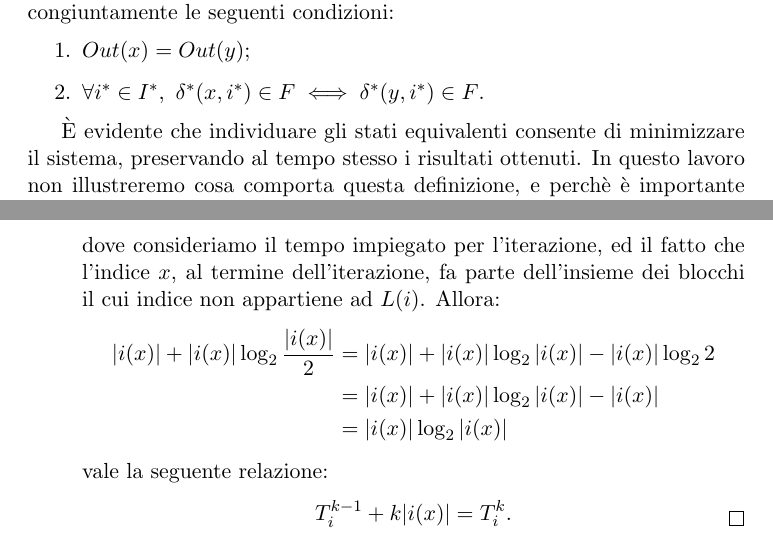
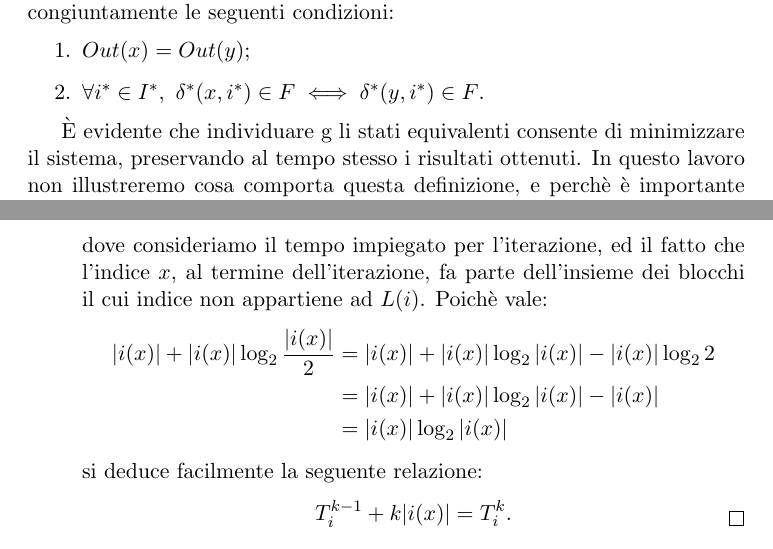
Before and after one commit to fandreuz/bsc-thesis, a LaTeX document (document.tex, which reads sezione2/file.tex): two parts of pages 21 and 31 of 33, joined at a grey line, cut so that both start at the same text. Compiled offline with pdfLaTeX.

Commit message:
riformulazione dimostrazione complessità hopcroft

```diff
--- a/sezione2/file.tex
+++ b/sezione2/file.tex
@@ -86,7 +86,8 @@ Proponiamo la definizione formale di equivalenza tra stati che viene utilizzata
         \item $\forall i^* \in I^*,\,\, \delta^*(x,i^*) \in F \iff \delta^*(y,i^*) \in F$.
     \end{enumerate}
 \end{definition}
-\accente evidente che individuare gli stati equivalenti consente di minimizzare il sistema, preservando al tempo stesso i risultati ottenuti. In questo lavoro non illustreremo cosa comporta questa definizione, e perchè è importante che per qualsiasi stringa di lunghezza finita si giunga ad uno stato finale partendo da due stati supposti equivalenti.
+\accente evidente che individuare g
+li stati equivalenti consente di minimizzare il sistema, preservando al tempo stesso i risultati ottenuti. In questo lavoro non illustreremo cosa comporta questa definizione, e perchè è importante che per qualsiasi stringa di lunghezza finita si giunga ad uno stato finale partendo da due stati supposti equivalenti.
 \begin{observation}
     La relazione ``$\sim$'' così definita è una relazione di equivalenza sull'insieme degli stati di un'automa.
 \end{observation}
@@ -363,13 +364,13 @@ Il seguente risultato fornisce un \emph{upper-bound} per il contributo al tempo
             T_i^{k-1} + k|i(x)| = k \Bigg( |i(x)| + |i(x)|\log_2 \frac{|i(x)|}{2} &+ \sum_{\substack{j = 1\\i_j \neq x}}^r |i(i_j)|\log_2|i(i_j)| \\
             &+ \sum_{j = r+1}^m |i(i_j)|\log_2\frac{|i(i_j)|}{2}\Bigg)
          \end{align*}
-        dove consideriamo il tempo impiegato per l'iterazione, ed il fatto che l'indice $x$, al termine dell'iterazione, fa parte dell'insieme dei blocchi il cui indice non appartiene ad $L(i)$. Allora:
+        dove consideriamo il tempo impiegato per l'iterazione, ed il fatto che l'indice $x$, al termine dell'iterazione, fa parte dell'insieme dei blocchi il cui indice non appartiene ad $L(i)$. Poichè vale:
         \begin{align*}
             |i(x)| + |i(x)|\log_2 \frac{|i(x)|}{2} &= |i(x)| + |i(x)|\log_2 |i(x)| - |i(x)|\log_2 2\\
             &= |i(x)| + |i(x)|\log_2 |i(x)| - |i(x)|\\
             &= |i(x)|\log_2 |i(x)|
         \end{align*}
-        vale la seguente relazione:
+        si deduce facilmente la seguente relazione:
         \begin{gather*}
             T_i^{k-1} + k|i(x)| = T_i^k.
         \end{gather*}
```
